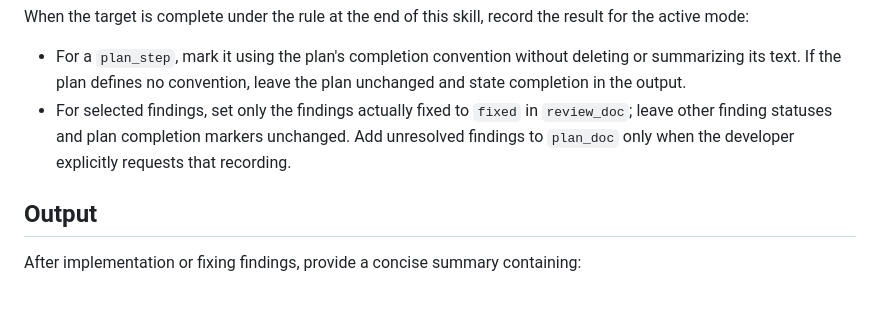
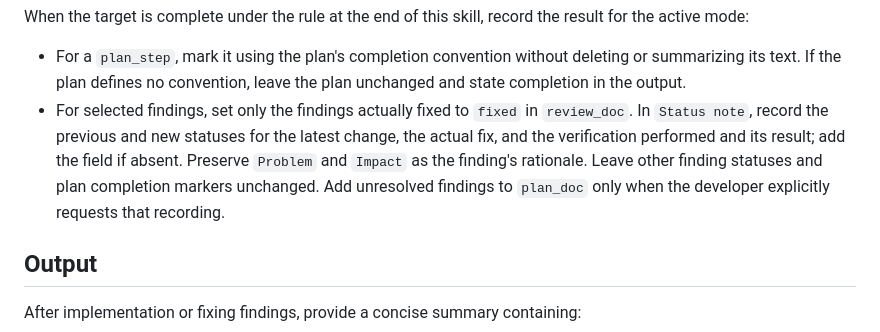
Before and after one commit to recodechen/skills, a Markdown page: implementation-step/SKILL.md, the part around the change. Drawn GitHub-style; blank space fills up the shorter version.

```diff
--- a/implementation-step/SKILL.md
+++ b/implementation-step/SKILL.md
@@ -91,7 +91,7 @@ Before concluding, inspect the final changes for:
 When the target is complete under the rule at the end of this skill, record the result for the active mode:
 
 - For a `plan_step`, mark it using the plan's completion convention without deleting or summarizing its text. If the plan defines no convention, leave the plan unchanged and state completion in the output.
-- For selected findings, set only the findings actually fixed to `fixed` in `review_doc`; leave other finding statuses and plan completion markers unchanged. Add unresolved findings to `plan_doc` only when the developer explicitly requests that recording.
+- For selected findings, set only the findings actually fixed to `fixed` in `review_doc`. In `Status note`, record the previous and new statuses for the latest change, the actual fix, and the verification performed and its result; add the field if absent. Preserve `Problem` and `Impact` as the finding's rationale. Leave other finding statuses and plan completion markers unchanged. Add unresolved findings to `plan_doc` only when the developer explicitly requests that recording.
 
 ## Output
 
```
Also changed, not shown: implementation-review/SKILL.md (+42 -15 lines).
